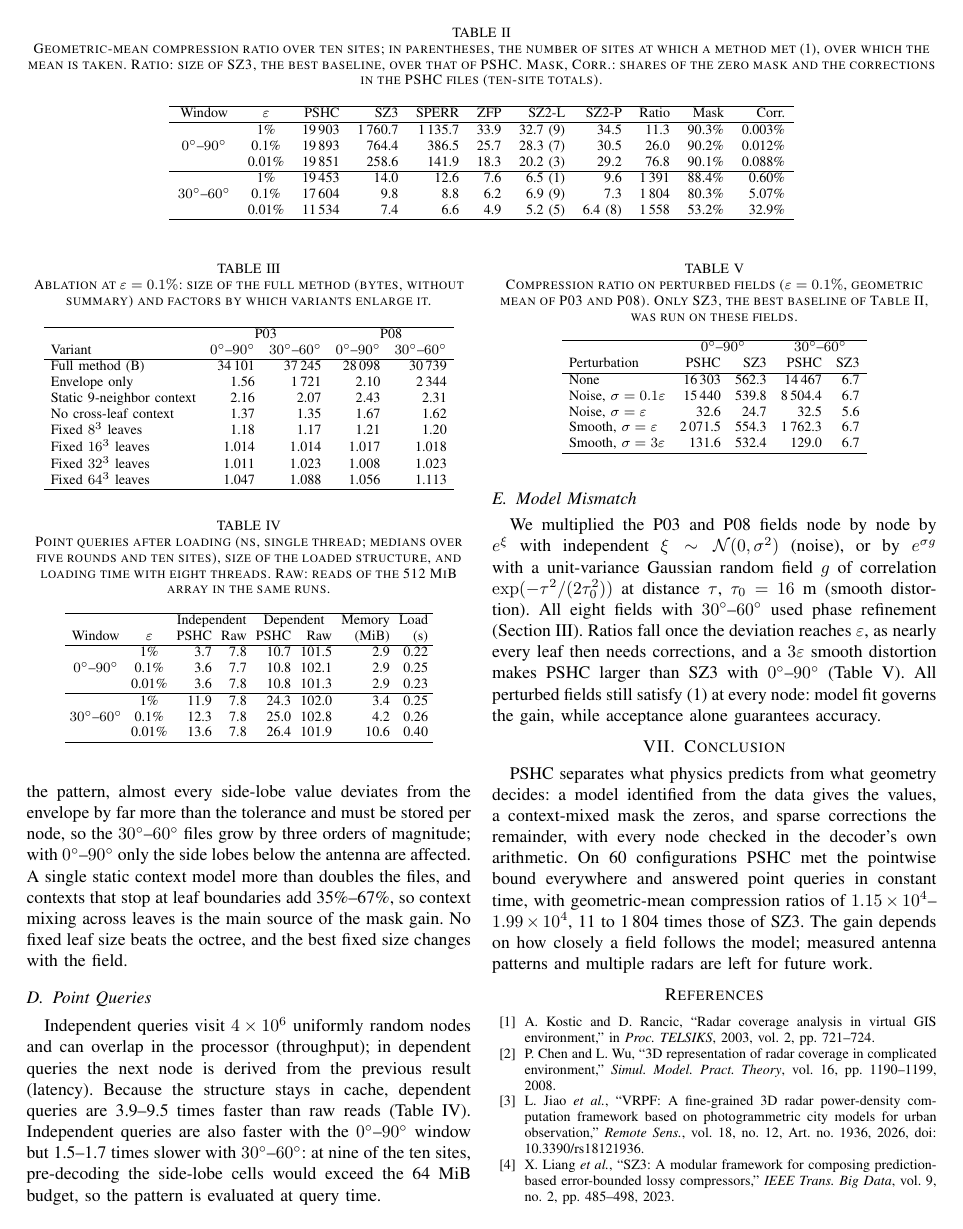
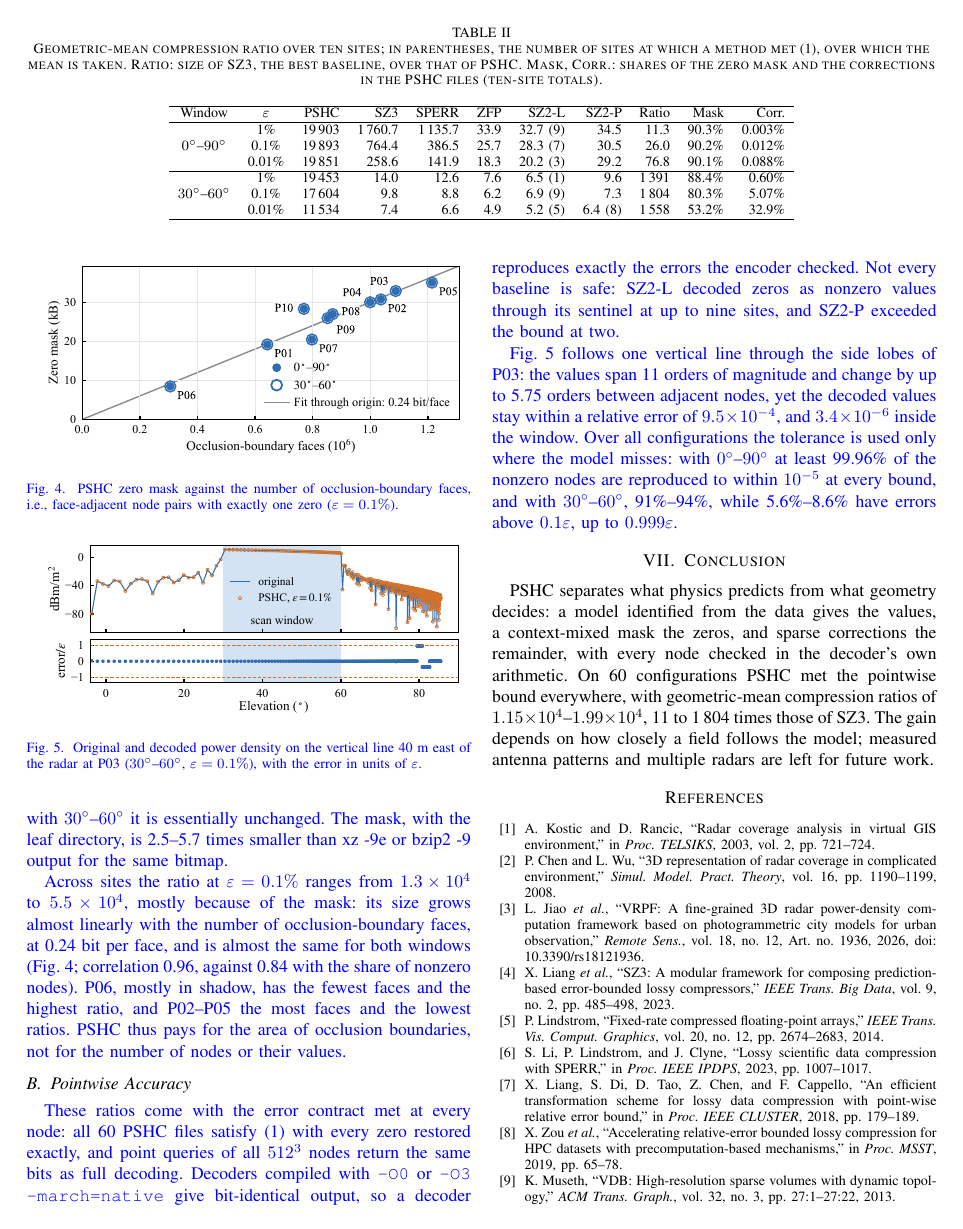
Before and after one commit to Lin-Hui-Jiao/smallpaper2, a LaTeX paper (main.tex): page 5 of 6. Compiled offline with pdfLaTeX; a missing font is replaced by an installed copy or a similar font; a LaTeX package or settings file that is missing is left out.

Commit message:
实验部分精简为压缩率与逐点精度两节：删去消融、点查询、模型失配三节与表 III～V，删去误差分布图（原图 3，figs/fig_err.pdf）；新增站址图（图 2，fig_sites.pdf）、压缩比随误差界（图 3，7 档 ε，fig_ratio.pdf）、零值掩码随遮挡边界面数（图 4，fig_mask.pdf），后两张是大论文图的英文版，剖面图（图 5）改为全框、window 改为 scan window；压缩率一节四段：60 组配置 PSHC 都最小、SZ3 的文件是 PSHC 的 11～77 倍（0°～90°）与 1,391～1,804 倍（30°～60°），差距为何随窗口与误差界变化（辨识精度、修正叶子占比、去掉方向图后 P03 / P08 大 1,721 / 2,344 倍），收益的两个来源（换用 PSHC 掩码后的倍数、掩码比 xz / bzip2 小 2.5～5.7 倍），站址之间的差别（每个遮挡边界面 0.24 bit，相关系数 0.96）；精度一节两段：误差约定逐点满足（零值精确、全部节点的点查询与全量解码逐位相同、-O0 与 -O3 编译的解码器输出逐位相同、SZ2-L 与 SZ2-P 失效）与误差用在哪里；摘要删去点查询一句、结论删去常数时间一句（对应实验已删）；R 叶子一段加脚注标记，重复引用第 V-A 节的 GitHub 脚注（脚注补 residual coding）；设置段引用站址图；导言区加 \revise / \revisecolor，修改处标蓝；估算 5.03 页，未编译
Co-Authored-By: Claude Opus 5.5 <noreply@anthropic.com>

```diff
--- a/main.tex
+++ b/main.tex
@@ -9,6 +9,10 @@
     T\kern-.1667em\lower.7ex\hbox{E}\kern-.125emX}}
 
 \newcommand{\fl}{\mathrm{fl}_{32}}
+% 修订标记：修改的内容显示为蓝色。\revise{...} 用于正文，\revisecolor 用于图表环境内部。
+% 定稿时把下面两行改为 \newcommand{\revise}[1]{#1} 与 \newcommand{\revisecolor}{}，标记即全部去掉。
+\newcommand{\revise}[1]{{\leavevmode\color{blue}#1}}
+\newcommand{\revisecolor}{\color{blue}}
 
 \begin{document}
 
@@ -176,0 +191,7 @@ In Table~\ref{tab:cr}, SZ3 is the best valid baseline in all 60 configurations,
+\label{fig:ratio}
+\end{figure}
+
+\begin{figure}[t]
+\centering\revisecolor
+\includegraphics[width=\columnwidth]{figs/fig_mask.pdf}
+\caption{PSHC zero mask against the number of occlusion-boundary faces, i.e., face-adjacent node pairs with exactly one zero ($\varepsilon=0.1\%$).}
@@ -177,10 +205,14 @@ In Table~\ref{tab:cr}, SZ3 is the best valid baseline in all 60 configurations,
+\revise{The gain thus has two sources, unstored values and a compact mask. Replacing the zero bitmap of the best baseline by the PSHC mask isolates the first: with $0^\circ$--$90^\circ$ the size ratio drops from 11.3 to 6.6 at $\varepsilon=1\%$, where the zstd bitmap is half of the SZ3 file, but only from 76.8 to 72.1 at 0.01\%, and with $30^\circ$--$60^\circ$ it is essentially unchanged. The mask, with the leaf directory, is 2.5--5.7 times smaller than xz~-9e or bzip2~-9 output for the same bitmap.}
+
+\revise{Across sites the ratio at $\varepsilon=0.1\%$ ranges from $1.3\times10^4$ to $5.5\times10^4$, mostly because of the mask: its size grows almost linearly with the number of occlusion-boundary faces, at 0.24~bit per face, and is almost the same for both windows (Fig.~\ref{fig:mask}; correlation 0.96, against 0.84 with the share of nonzero nodes). P06, mostly in shadow, has the fewest faces and the highest ratio, and P02--P05 the most faces and the lowest ratios. PSHC thus pays for the area of occlusion boundaries, not for the number of nodes or their values.}
 
 \subsection{Pointwise Accuracy}
 
 \begin{figure}[t]
-\centering
+\centering\revisecolor
 \includegraphics[width=\columnwidth]{figs/fig_profile.pdf}
-\caption{Original and decoded power density on the vertical line 40~m east of the radar at site P03 ($30^\circ$--$60^\circ$ window, $\varepsilon=0.1\%$), and the relative error in units of $\varepsilon$.}
+\caption{Original and decoded power density on the vertical line 40~m east of the radar at P03 ($30^\circ$--$60^\circ$, $\varepsilon=0.1\%$), with the error in units of $\varepsilon$.}
 \label{fig:profile}
 \end{figure}
 
+\revise{These ratios come with the error contract met at every node: all 60 PSHC files satisfy~\eqref{eq:contract} with every zero restored exactly, and point queries of all $512^3$ nodes return the same bits as full decoding. Decoders compiled with \texttt{-O0} or \texttt{-O3 -march=native} give bit-identical output, so a decoder reproduces exactly the errors the encoder checked. Not every baseline is safe: SZ2-L decoded zeros as nonzero values through its sentinel at up to nine sites, and SZ2-P exceeded the bound at two.}
@@ -193,86 +219,9 @@ In Table~\ref{tab:cr}, SZ3 is the best valid baseline in all 60 configurations,
 
-All 60 configurations satisfy~\eqref{eq:contract} at every node, and all zeros are restored exactly. Fig.~\ref{fig:profile} follows one vertical line through the side lobes: the values span 11 orders of magnitude and change by up to 5.75 orders between adjacent nodes, yet the decoded values stay within a relative error of $9.5\times10^{-4}$, and $3.4\times10^{-6}$ inside the window. Over all nonzero nodes (Fig.~\ref{fig:err}), the largest normalized error is 0.94--0.998 with $0^\circ$--$90^\circ$ and above 0.999 with $30^\circ$--$60^\circ$. Errors above $0.1\varepsilon$ are rare with $0^\circ$--$90^\circ$ (at most 0.03\% of the nonzero nodes) but reach 5.6\%--8.6\% with $30^\circ$--$60^\circ$, where 0.5\%--30\% of the nonzero nodes carry corrections, which may use the whole tolerance.
-
-\subsection{Ablation}
-
-\begin{table}[t]
-\caption{Ablation at $\varepsilon=0.1\%$: size of the full method (bytes, without summary) and factors by which variants enlarge it.}
-\label{tab:abl}
-\centering
-\footnotesize
-\setlength{\tabcolsep}{4pt}
-\begin{tabular}{lrrrr}
-\hline
- & \multicolumn{2}{c}{P03} & \multicolumn{2}{c}{P08}\\
-Variant & $0^\circ$--$90^\circ$ & $30^\circ$--$60^\circ$ & $0^\circ$--$90^\circ$ & $30^\circ$--$60^\circ$\\
-\hline
-Full method (B) & 34\,101 & 37\,245 & 28\,098 & 30\,739\\
-Envelope only & 1.56 & 1\,721 & 2.10 & 2\,344\\
-Static 9-neighbor context & 2.16 & 2.07 & 2.43 & 2.31\\
-No cross-leaf context & 1.37 & 1.35 & 1.67 & 1.62\\
-Fixed $8^3$ leaves & 1.18 & 1.17 & 1.21 & 1.20\\
-Fixed $16^3$ leaves & 1.014 & 1.014 & 1.017 & 1.018\\
-Fixed $32^3$ leaves & 1.011 & 1.023 & 1.008 & 1.023\\
-Fixed $64^3$ leaves & 1.047 & 1.088 & 1.056 & 1.113\\
-\hline
-\end{tabular}
-\end{table}
-
-Table~\ref{tab:abl} replaces one module at a time on sites P03 and P08, re-running the octree selection for each variant. Without the pattern, almost every side-lobe value deviates from the envelope by far more than the tolerance and must be stored per node, so the $30^\circ$--$60^\circ$ files grow by three orders of magnitude; with $0^\circ$--$90^\circ$ only the side lobes below the antenna are affected. A single static context model more than doubles the files, and contexts that stop at leaf boundaries add 35\%--67\%, so context mixing across leaves is the main source of the mask gain. No fixed leaf size beats the octree, and the best fixed size changes with the field.
-
-\subsection{Point Queries}
-
-\begin{table}[t]
-\caption{Point queries after loading (ns, single thread; medians over five rounds and ten sites), size of the loaded structure, and loading time with eight threads. Raw: reads of the 512~MiB array in the same runs.}
-\label{tab:query}
-\centering
-\footnotesize
-\setlength{\tabcolsep}{2.6pt}
-\begin{tabular}{ccrrrrrr}
-\hline
- & & \multicolumn{2}{c}{Independent} & \multicolumn{2}{c}{Dependent} & Memory & Load\\
-Window & $\varepsilon$ & PSHC & Raw & PSHC & Raw & (MiB) & (s)\\
-\hline
- & 1\% & 3.7 & 7.8 & 10.7 & 101.5 & 2.9 & 0.22\\
-$0^\circ$--$90^\circ$ & 0.1\% & 3.6 & 7.7 & 10.8 & 102.1 & 2.9 & 0.25\\
- & 0.01\% & 3.6 & 7.8 & 10.8 & 101.3 & 2.9 & 0.23\\
-\hline
- & 1\% & 11.9 & 7.8 & 24.3 & 102.0 & 3.4 & 0.25\\
-$30^\circ$--$60^\circ$ & 0.1\% & 12.3 & 7.8 & 25.0 & 102.8 & 4.2 & 0.26\\
- & 0.01\% & 13.6 & 7.8 & 26.4 & 101.9 & 10.6 & 0.40\\
-\hline
-\end{tabular}
-\end{table}
-
-Independent queries visit $4\times10^6$ uniformly random nodes and can overlap in the processor (throughput); in dependent queries the next node is derived from the previous result (latency). Because the structure stays in cache, dependent queries are 3.9--9.5 times faster than raw reads (Table~\ref{tab:query}). Independent queries are also faster with the $0^\circ$--$90^\circ$ window but 1.5--1.7 times slower with $30^\circ$--$60^\circ$: at nine of the ten sites, pre-decoding the side-lobe cells would exceed the 64~MiB budget, so the pattern is evaluated at query time.
-
-\subsection{Model Mismatch}
-
-\begin{table}[t]
-\caption{Compression ratio on perturbed fields ($\varepsilon=0.1\%$, geometric mean of P03 and P08). Only SZ3, the best baseline of Table~\ref{tab:cr}, was run on these fields.}
-\label{tab:rob}
-\centering
-\footnotesize
-\setlength{\tabcolsep}{4pt}
-\begin{tabular}{lrrrr}
-\hline
- & \multicolumn{2}{c}{$0^\circ$--$90^\circ$} & \multicolumn{2}{c}{$30^\circ$--$60^\circ$}\\
-Perturbation & PSHC & SZ3 & PSHC & SZ3\\
-\hline
-None & 16\,303 & 562.3 & 14\,467 & 6.7\\
-Noise, $\sigma=0.1\varepsilon$ & 15\,440 & 539.8 & 8\,504.4 & 6.7\\
-Noise, $\sigma=\varepsilon$ & 32.6 & 24.7 & 32.5 & 5.6\\
-Smooth, $\sigma=\varepsilon$ & 2\,071.5 & 554.3 & 1\,762.3 & 6.7\\
-Smooth, $\sigma=3\varepsilon$ & 131.6 & 532.4 & 129.0 & 6.7\\
-\hline
-\end{tabular}
-\end{table}
-
-We multiplied the P03 and P08 fields node by node by $e^{\xi}$ with independent $\xi\sim\mathcal N(0,\sigma^2)$ (noise), or by $e^{\sigma g}$ with a unit-variance Gaussian random field $g$ of correlation $\exp(-\tau^2/(2\tau_0^2))$ at distance $\tau$, $\tau_0=16$~m (smooth distortion). All eight fields with $30^\circ$--$60^\circ$ used phase refinement (Section~\ref{sec:ident}). Ratios fall once the deviation reaches $\varepsilon$, as nearly every leaf then needs corrections, and a $3\varepsilon$ smooth distortion makes PSHC larger than SZ3 with $0^\circ$--$90^\circ$ (Table~\ref{tab:rob}). All perturbed fields still satisfy~\eqref{eq:contract} at every node: model fit governs the gain, while acceptance alone guarantees accuracy.
+\revise{Fig.~\ref{fig:profile} follows one vertical line through the side lobes of P03: the values span 11 orders of magnitude and change by up to 5.75 orders between adjacent nodes, yet the decoded values stay within a relative error of $9.5\times10^{-4}$, and $3.4\times10^{-6}$ inside the window. Over all configurations the tolerance is used only where the model misses: with $0^\circ$--$90^\circ$ at least 99.96\% of the nonzero nodes are reproduced to within $10^{-5}$ at every bound, and with $30^\circ$--$60^\circ$, 91\%--94\%, while 5.6\%--8.6\% have errors above $0.1\varepsilon$, up to $0.999\varepsilon$.}
 
 \section{Conclusion}
 
-PSHC separates what physics predicts from what geometry decides: a model identified from the data gives the values, a context-mixed mask the zeros, and sparse corrections the remainder, with every node checked in the decoder's own arithmetic. On 60 configurations PSHC met the pointwise bound everywhere and answered point queries in constant time, with geometric-mean compression ratios of $1.15\times10^4$--$1.99\times10^4$, 11 to 1\,804 times those of SZ3. The gain depends on how closely a field follows the model; measured antenna patterns and multiple radars are left for future work.
+PSHC separates what physics predicts from what geometry decides: a model identified from the data gives the values, a context-mixed mask the zeros, and sparse corrections the remainder, with every node checked in the decoder's own arithmetic. On 60 configurations PSHC met the pointwise bound everywhere, with geometric-mean compression ratios of $1.15\times10^4$--$1.99\times10^4$, 11 to 1\,804 times those of SZ3. The gain depends on how closely a field follows the model; measured antenna patterns and multiple radars are left for future work.
 
 \begin{thebibliography}{00}
 \bibitem{kostic2003radar} A. Kostic and D. Rancic, ``Radar coverage analysis in virtual GIS environment,'' in \textit{Proc. TELSIKS}, 2003, vol.~2, pp.~721--724.
```
Also changed, not shown: figs/fig_err.pdf (deleted), figs/fig_mask.pdf (added), figs/fig_profile.pdf, figs/fig_ratio.pdf (added), figs/fig_sites.pdf (added), main.tex (35 more changed lines).
